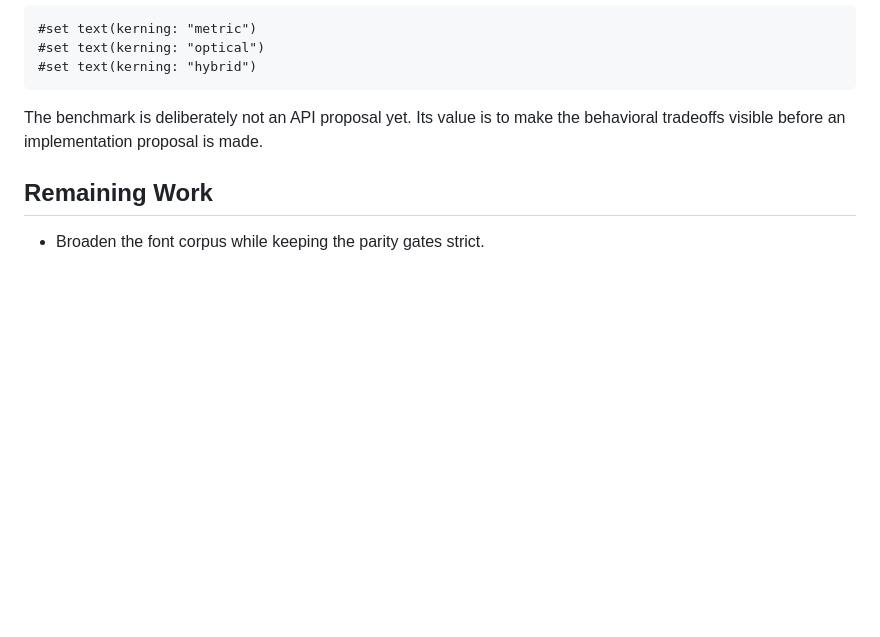
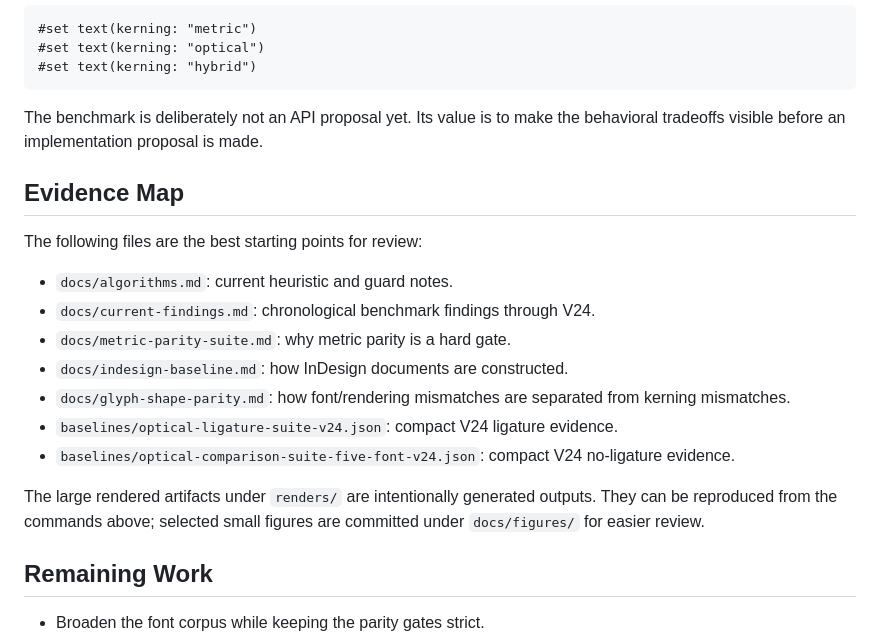
Before and after one commit to Hyperrick/typst-optical-kerning-bench, a Markdown page: docs/typst-optical-kerning-evaluation.md, the part around the change printed below. GitHub-like rendering; blank space fills up the shorter version.

```diff
--- a/docs/typst-optical-kerning-evaluation.md
+++ b/docs/typst-optical-kerning-evaluation.md
@@ -229,6 +271,24 @@ The public Typst API could later be discussed separately, for example:
 The benchmark is deliberately not an API proposal yet. Its value is to make the
 behavioral tradeoffs visible before an implementation proposal is made.
 
+## Evidence Map
+
+The following files are the best starting points for review:
+
+- `docs/algorithms.md`: current heuristic and guard notes.
+- `docs/current-findings.md`: chronological benchmark findings through V24.
+- `docs/metric-parity-suite.md`: why metric parity is a hard gate.
+- `docs/indesign-baseline.md`: how InDesign documents are constructed.
+- `docs/glyph-shape-parity.md`: how font/rendering mismatches are separated
+  from kerning mismatches.
+- `baselines/optical-ligature-suite-v24.json`: compact V24 ligature evidence.
+- `baselines/optical-comparison-suite-five-font-v24.json`: compact V24
+  no-ligature evidence.
+
+The large rendered artifacts under `renders/` are intentionally generated
+outputs. They can be reproduced from the commands above; selected small figures
+are committed under `docs/figures/` for easier review.
+
 ## Remaining Work
 
 - Broaden the font corpus while keeping the parity gates strict.
```
Also changed, not shown: other parts of docs/typst-optical-kerning-evaluation.md (+43 -1 lines), docs/figures/v24-eb-total-no-ligature-control.png (added), docs/figures/v24-libre-final-ligature.png (added), docs/figures/v24-ligature-sheet-excerpt.png (added), docs/figures/v24-no-ligature-sheet-excerpt.png (added).
